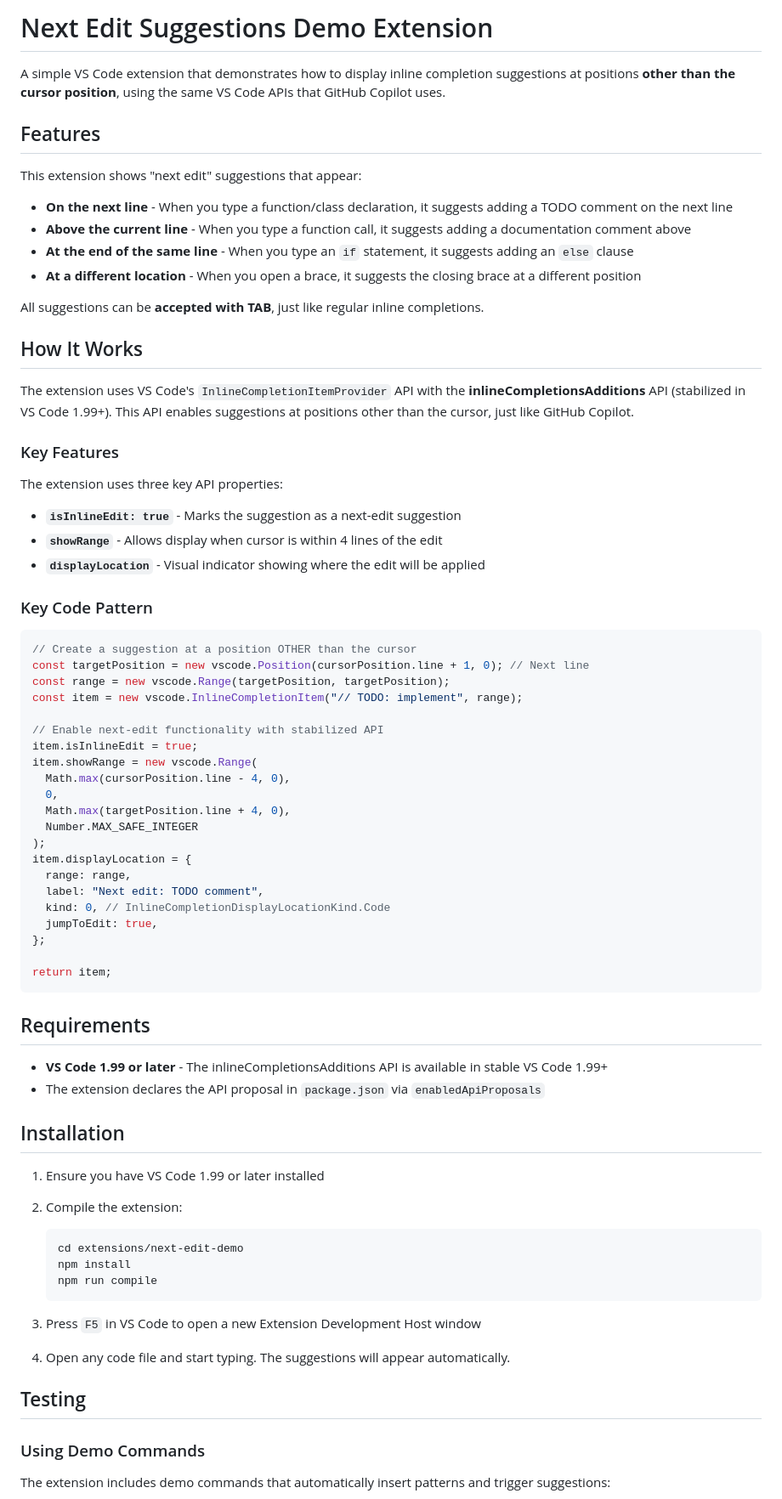
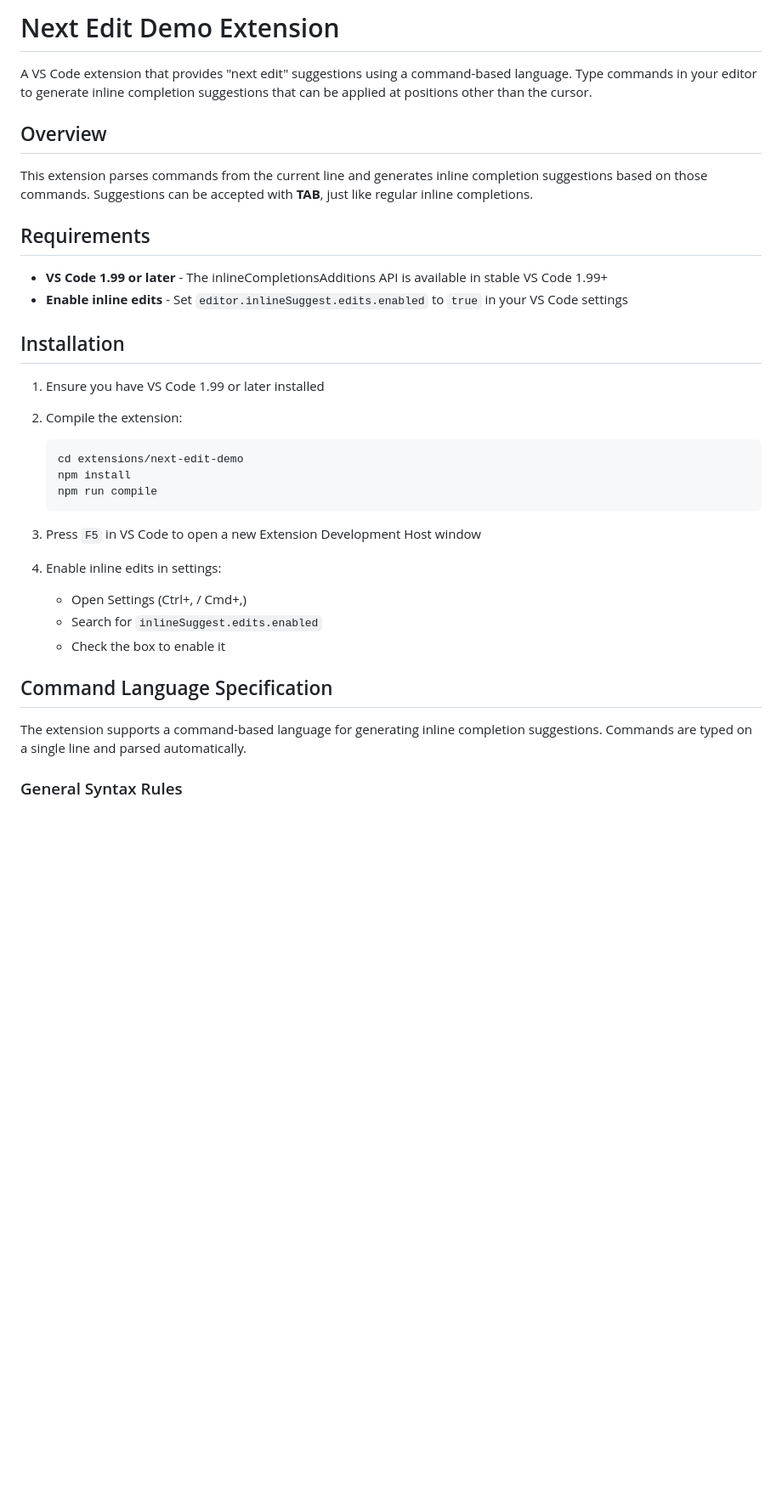
Before and after one commit to nikitinas/monaco-next-edit, a Markdown page: extensions/next-edit-demo/README.md, the part around one of its changes. Shown at 85% size. Drawn GitHub-style; blank space fills up the shorter version.

````diff
--- a/extensions/next-edit-demo/README.md
+++ b/extensions/next-edit-demo/README.md
@@ -1,60 +1,15 @@
-# Next Edit Suggestions Demo Extension
+# Next Edit Demo Extension
 
-A simple VS Code extension that demonstrates how to display inline completion suggestions at positions **other than the cursor position**, using the same VS Code APIs that GitHub Copilot uses.
+A VS Code extension that provides "next edit" suggestions using a command-based language. Type commands in your editor to generate inline completion suggestions that can be applied at positions other than the cursor.
 
-## Features
+## Overview
 
-This extension shows "next edit" suggestions that appear:
-
-- **On the next line** - When you type a function/class declaration, it suggests adding a TODO comment on the next line
-- **Above the current line** - When you type a function call, it suggests adding a documentation comment above
-- **At the end of the same line** - When you type an `if` statement, it suggests adding an `else` clause
-- **At a different location** - When you open a brace, it suggests the closing brace at a different position
-
-All suggestions can be **accepted with TAB**, just like regular inline completions.
-
-## How It Works
-
-The extension uses VS Code's `InlineCompletionItemProvider` API with the **inlineCompletionsAdditions** API (stabilized in VS Code 1.99+). This API enables suggestions at positions other than the cursor, just like GitHub Copilot.
-
-### Key Features
-
-The extension uses three key API properties:
-
-- **`isInlineEdit: true`** - Marks the suggestion as a next-edit suggestion
-- **`showRange`** - Allows display when cursor is within 4 lines of the edit
-- **`displayLocation`** - Visual indicator showing where the edit will be applied
-
-### Key Code Pattern
-
-```typescript
-// Create a suggestion at a position OTHER than the cursor
-const targetPosition = new vscode.Position(cursorPosition.line + 1, 0); // Next line
-const range = new vscode.Range(targetPosition, targetPosition);
-const item = new vscode.InlineCompletionItem("// TODO: implement", range);
-
-// Enable next-edit functionality with stabilized API
-item.isInlineEdit = true;
-item.showRange = new vscode.Range(
-  Math.max(cursorPosition.line - 4, 0),
-  0,
-  Math.max(targetPosition.line + 4, 0),
-  Number.MAX_SAFE_INTEGER
-);
-item.displayLocation = {
-  range: range,
-  label: "Next edit: TODO comment",
-  kind: 0, // InlineCompletionDisplayLocationKind.Code
-  jumpToEdit: true,
-};
-
-return item;
-```
+This extension parses commands from the current line and generates inline completion suggestions based on those commands. Suggestions can be accepted with **TAB**, just like regular inline completions.
 
 ## Requirements
 
 - **VS Code 1.99 or later** - The inlineCompletionsAdditions API is available in stable VS Code 1.99+
-- The extension declares the API proposal in `package.json` via `enabledApiProposals`
+- **Enable inline edits** - Set `editor.inlineSuggest.edits.enabled` to `true` in your VS Code settings
 
 ## Installation
 
@@ -70,11 +25,14 @@ return item;
 
 3. Press `F5` in VS Code to open a new Extension Development Host window
 
-4. Open any code file and start typing. The suggestions will appear automatically.
+4. Enable inline edits in settings:
+   - Open Settings (Ctrl+, / Cmd+,)
+   - Search for `inlineSuggest.edits.enabled`
+   - Check the box to enable it
 
-## Testing
+## Command Language Specification
 
-### Using Demo Commands
+The extension supports a command-based language for generating inline completion suggestions. Commands are typed on a single line and parsed automatically.
 
-The extension includes demo commands that automatically insert patterns and trigger suggestions:
+### General Syntax Rules
 
````
Also changed, not shown: other parts of extensions/next-edit-demo/README.md (+203 -23 lines).
